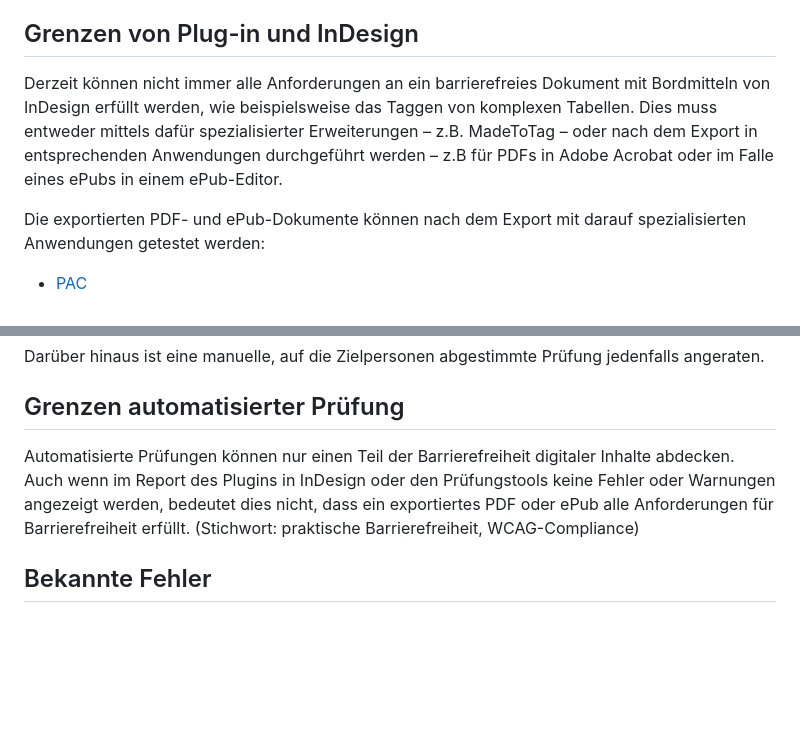
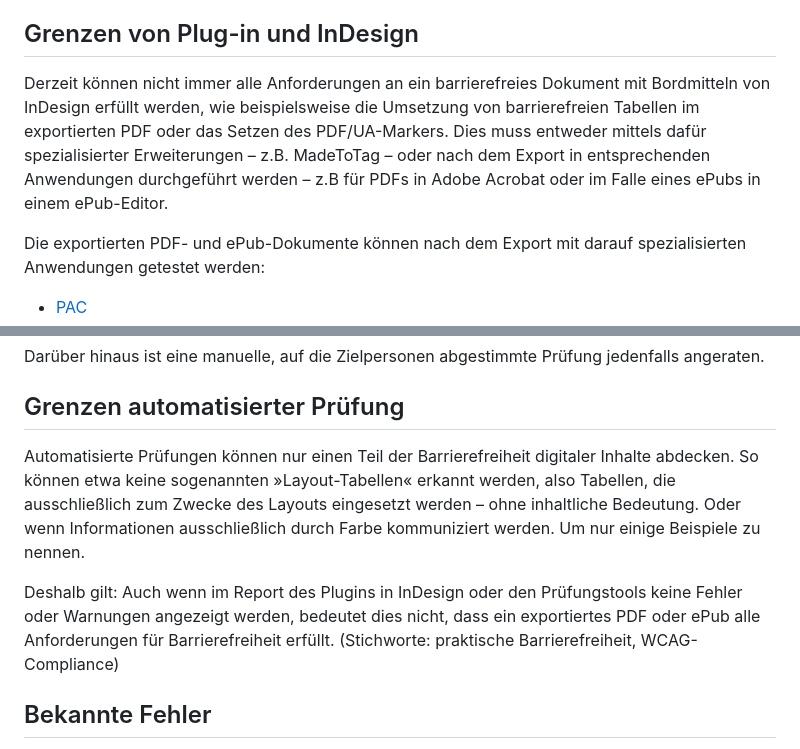
Before and after one commit to RolandDreger/accessibility-4-indesign, a Markdown page: accessibility-4-indesign/accsssibility-4-indesign_doku.de.md, 2 parts joined by grey strips. GitHub-like rendering; blank space fills up the shorter version.

Commit message:
Update doku

```diff
--- a/accessibility-4-indesign/accsssibility-4-indesign_doku.de.md
+++ b/accessibility-4-indesign/accsssibility-4-indesign_doku.de.md
@@ -141,7 +141,7 @@ Option `PDF nach Export anzeigen`: Mit dieser Option legst du fest, ob das PDF n
 
 ## Grenzen von Plug-in und InDesign
 
-Derzeit können nicht immer alle Anforderungen an ein barrierefreies Dokument mit Bordmitteln von InDesign erfüllt werden, wie beispielsweise das Taggen von komplexen Tabellen. Dies muss entweder mittels dafür spezialisierter Erweiterungen – z.B. MadeToTag – oder nach dem Export in entsprechenden Anwendungen durchgeführt werden – z.B für PDFs in Adobe Acrobat oder im Falle eines ePubs in einem ePub-Editor.
+Derzeit können nicht immer alle Anforderungen an ein barrierefreies Dokument mit Bordmitteln von InDesign erfüllt werden, wie beispielsweise die Umsetzung von barrierefreien Tabellen im exportierten PDF oder das Setzen des PDF/UA-Markers. Dies muss entweder mittels dafür spezialisierter Erweiterungen – z.B. MadeToTag – oder nach dem Export in entsprechenden Anwendungen durchgeführt werden – z.B für PDFs in Adobe Acrobat oder im Falle eines ePubs in einem ePub-Editor.
 
 Die exportierten PDF- und ePub-Dokumente können nach dem Export mit darauf spezialisierten Anwendungen getestet werden:
 
@@ -155,7 +155,9 @@ Darüber hinaus ist eine manuelle, auf die Zielpersonen abgestimmte Prüfung jed
 
 ## Grenzen automatisierter Prüfung
 
-Automatisierte Prüfungen können nur einen Teil der Barrierefreiheit digitaler Inhalte abdecken. Auch wenn im Report des Plugins in InDesign oder den Prüfungstools keine Fehler oder Warnungen angezeigt werden, bedeutet dies nicht, dass ein exportiertes PDF oder ePub alle Anforderungen für Barrierefreiheit erfüllt. (Stichwort: praktische Barrierefreiheit, WCAG-Compliance)
+Automatisierte Prüfungen können nur einen Teil der Barrierefreiheit digitaler Inhalte abdecken. So können etwa keine sogenannten »Layout-Tabellen« erkannt werden, also Tabellen, die ausschließlich zum Zwecke des Layouts eingesetzt werden – ohne inhaltliche Bedeutung. Oder wenn Informationen ausschließlich durch Farbe kommuniziert werden. Um nur einige Beispiele zu nennen.
+
+Deshalb gilt: Auch wenn im Report des Plugins in InDesign oder den Prüfungstools keine Fehler oder Warnungen angezeigt werden, bedeutet dies nicht, dass ein exportiertes PDF oder ePub alle Anforderungen für Barrierefreiheit erfüllt. (Stichworte: praktische Barrierefreiheit, WCAG-Compliance)
 
 ## Bekannte Fehler
 
```
Also changed, not shown: accessibility-4-indesign/accsssibility-4-indesign_doku.en.md (+4 -2 lines).
